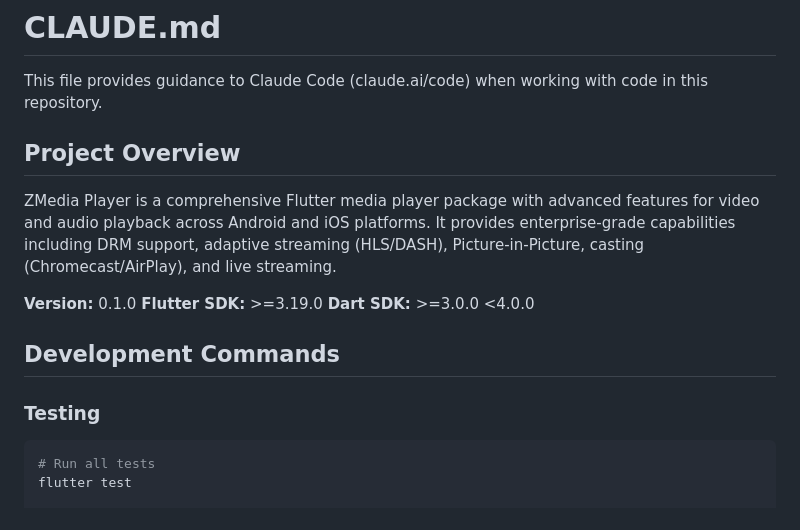
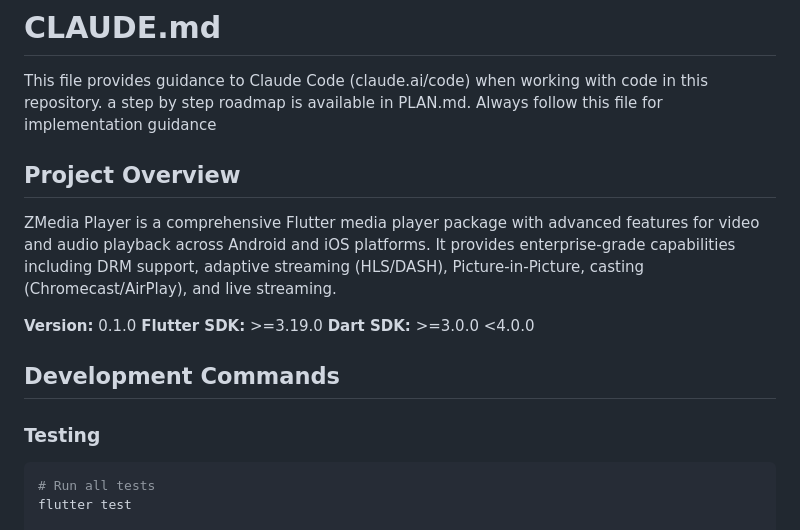
Before and after one commit to zionmedianetwork/zmedia_player, a Markdown page: CLAUDE.md, the part around the change. GitHub-like rendering.

Commit message:
Update claude file

````diff
--- a/CLAUDE.md
+++ b/CLAUDE.md
@@ -1,6 +1,7 @@
 # CLAUDE.md
 
 This file provides guidance to Claude Code (claude.ai/code) when working with code in this repository.
+a step by step roadmap is available in PLAN.md. Always follow this file for implementation guidance
 
 ## Project Overview
 
@@ -13,6 +14,7 @@ ZMedia Player is a comprehensive Flutter media player package with advanced feat
 ## Development Commands
 
 ### Testing
+
 ```bash
 # Run all tests
 flutter test
````
